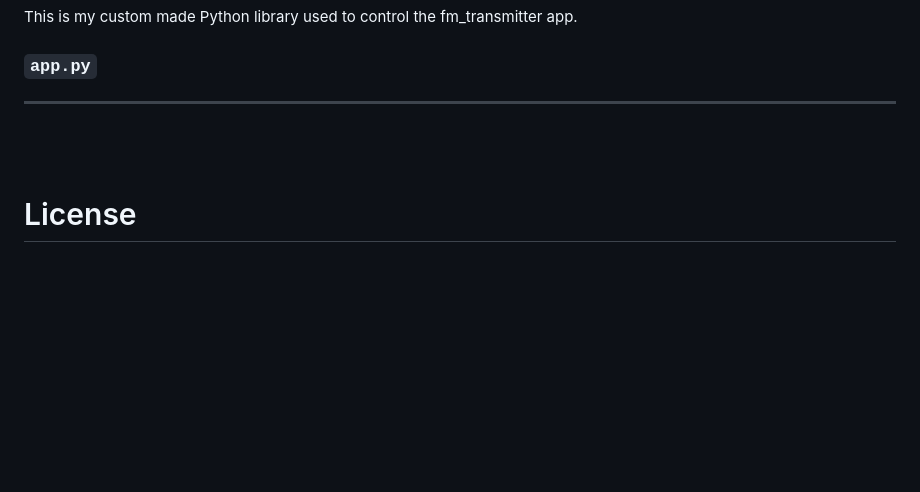
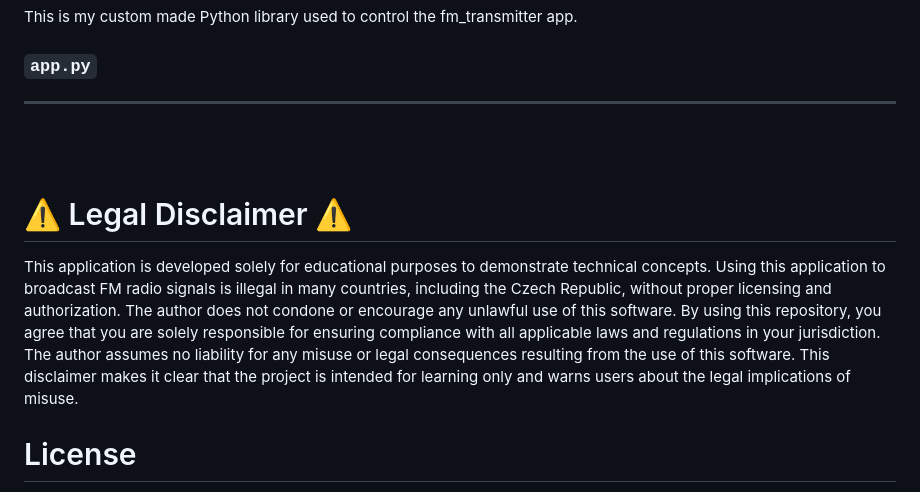
Before and after one commit to jsem-nerad/raspi-fm, a Markdown page: README.md, the part around the change. Drawn GitHub-style; blank space fills up the shorter version.

```diff
--- a/README.md
+++ b/README.md
@@ -232,7 +232,9 @@ This is my custom made Python library used to control the fm_transmitter app.
 <br>
 <br>
 
-
+# ⚠️ Legal Disclaimer ⚠️
+This application is developed solely for educational purposes to demonstrate technical concepts. Using this application to broadcast FM radio signals is illegal in many countries, including the Czech Republic, without proper licensing and authorization. The author does not condone or encourage any unlawful use of this software.
+By using this repository, you agree that you are solely responsible for ensuring compliance with all applicable laws and regulations in your jurisdiction. The author assumes no liability for any misuse or legal consequences resulting from the use of this software. This disclaimer makes it clear that the project is intended for learning only and warns users about the legal implications of misuse.
 
 
 # License
```
